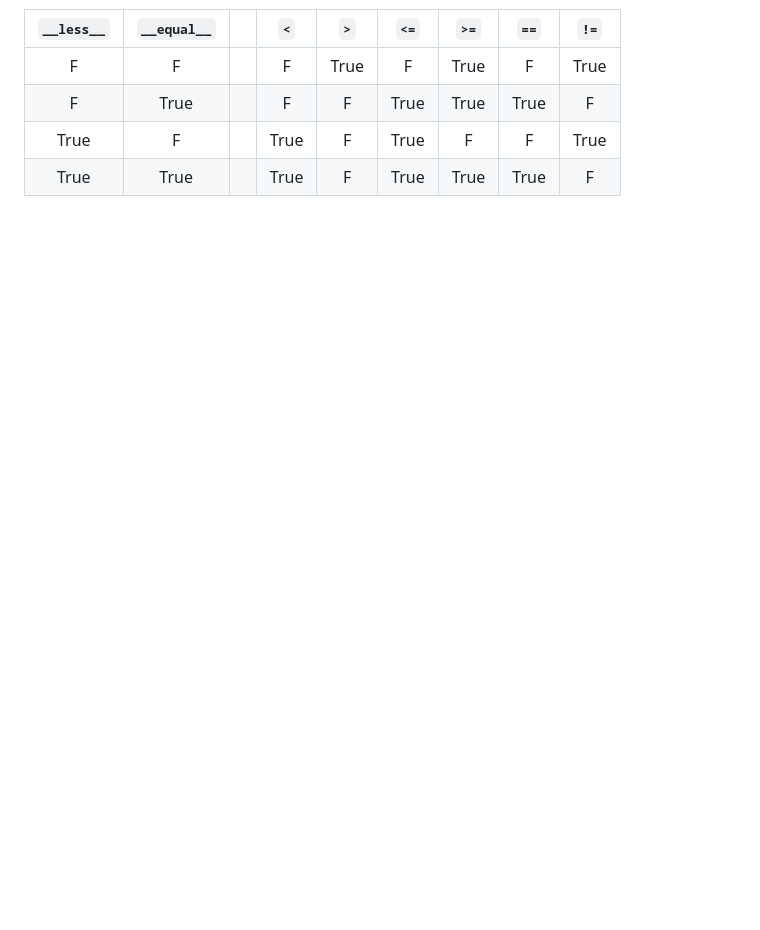
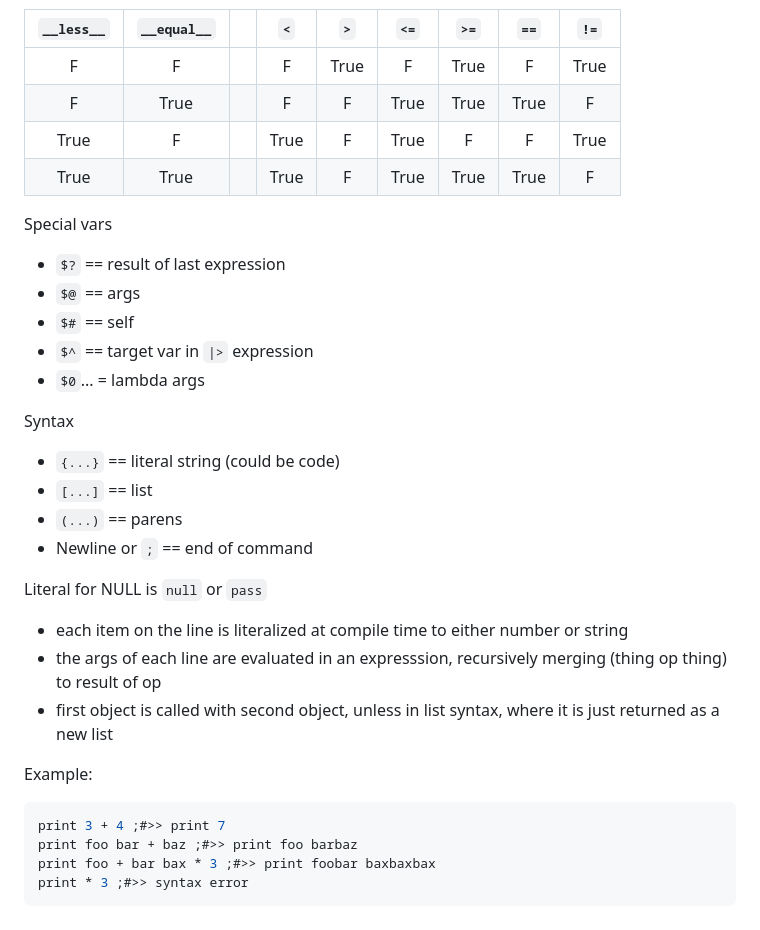
Before and after one commit to dragoncoder047/pickle, a Markdown page: resources.md, the part around the change printed below. Drawn GitHub-style; blank space fills up the shorter version.

````diff
--- a/resources.md
+++ b/resources.md
@@ -140,3 +139,35 @@ classDiagram
 | F | True || F | F | True | True | True | F |
 | True | F || True | F | True | F | F | True |
 | True | True || True | F | True | True | True | F |
+
+Special vars
+
+* `$?` == result of last expression
+* `$@` == args
+* `$#` == self
+* `$^` == target var in `|>` expression
+* `$0`... = lambda args
+
+Syntax
+
+* `{...}` == literal string (could be code)
+* `[...]` == list
+* `(...)` == parens
+* Newline or `;` == end of command
+
+
+Literal for NULL is `null` or `pass`
+
+
+* each item on the line is literalized at compile time to either number or string
+* the args of each line are evaluated in an expresssion, recursively merging (thing op thing) to result of op
+* first object is called with second object, unless in list syntax, where it is just returned as a new list
+
+Example:
+
+```tcl
+print 3 + 4 ;#>> print 7
+print foo bar + baz ;#>> print foo barbaz
+print foo + bar bax * 3 ;#>> print foobar baxbaxbax
+print * 3 ;#>> syntax error
+```
````
Also changed, not shown: other parts of resources.md (+1 -2 lines).
